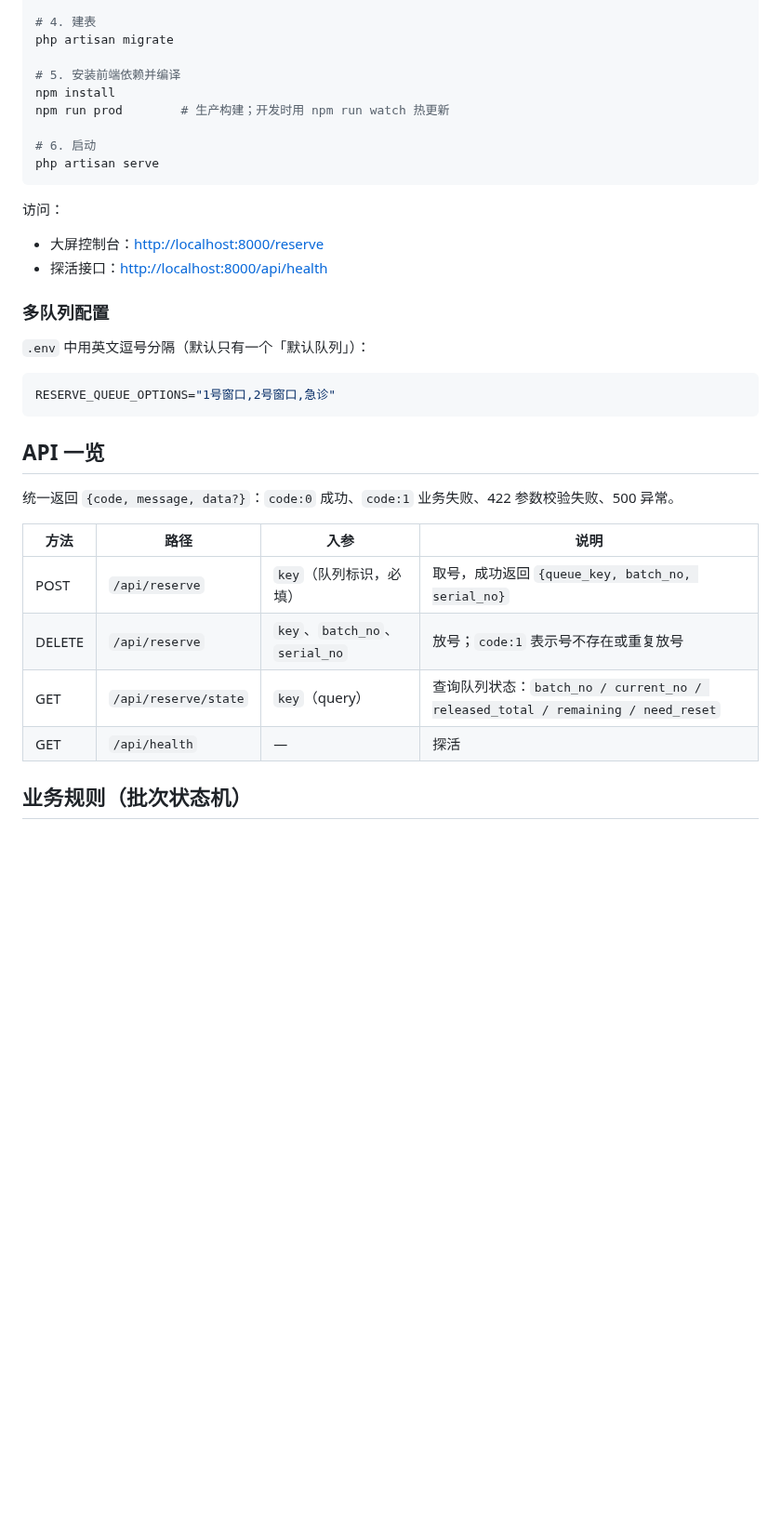
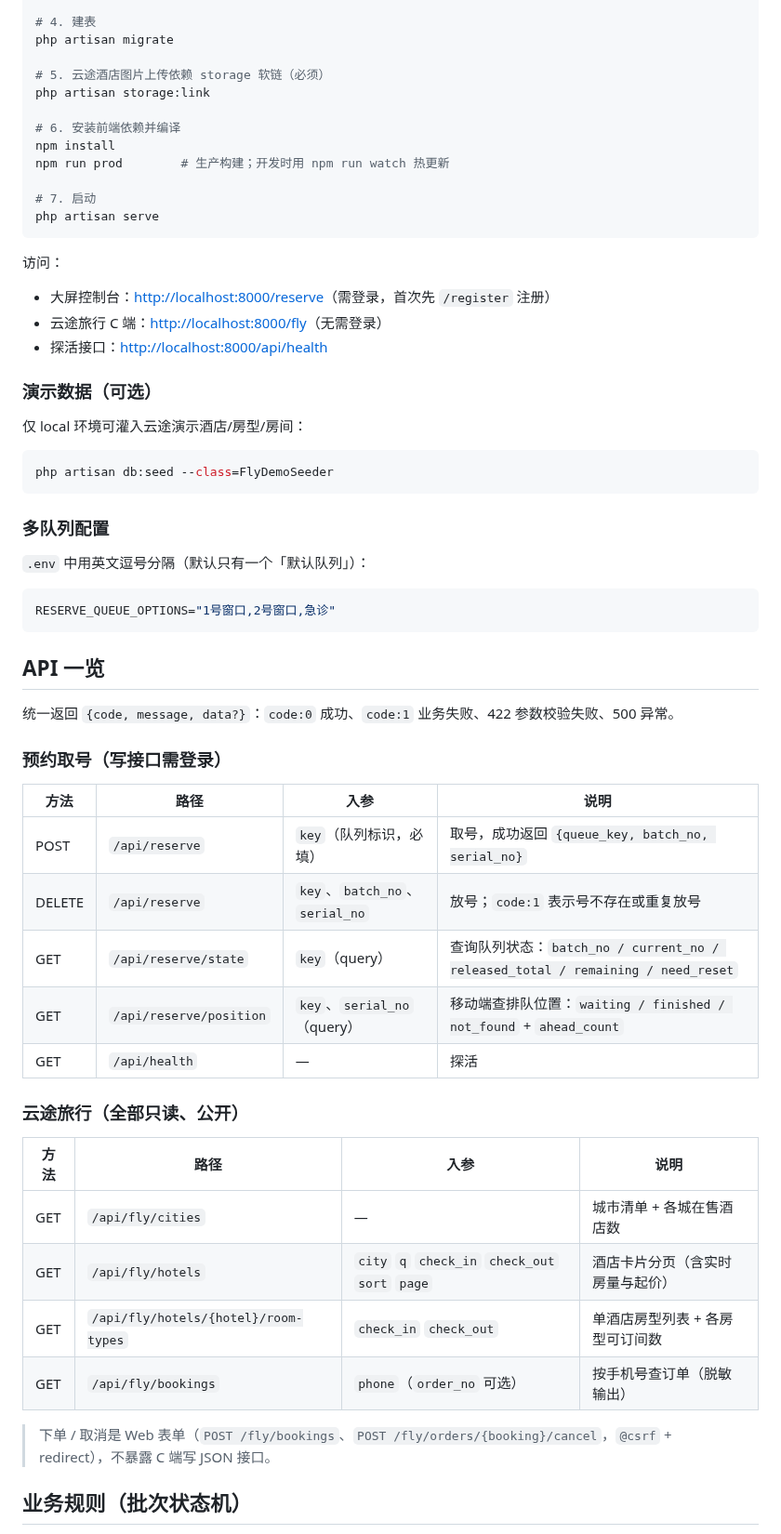
Before and after one commit to abstyle001/reserve, a Markdown page: README.md, the part around one of its changes. Shown at 93% size. Drawn GitHub-style; blank space fills up the shorter version.

````diff
--- a/README.md
+++ b/README.md
@@ -57,18 +74,30 @@ touch database/database.sqlite   # 仅 sqlite 分支需要；文件已存在则
 # 4. 建表
 php artisan migrate
 
-# 5. 安装前端依赖并编译
+# 5. 云途酒店图片上传依赖 storage 软链（必须）
+php artisan storage:link
+
+# 6. 安装前端依赖并编译
 npm install
 npm run prod        # 生产构建；开发时用 npm run watch 热更新
 
-# 6. 启动
+# 7. 启动
 php artisan serve
 ```
 
 访问：
 
-- 大屏控制台：<http://localhost:8000/reserve>
+- 大屏控制台：<http://localhost:8000/reserve>（需登录，首次先 `/register` 注册）
+- 云途旅行 C 端：<http://localhost:8000/fly>（无需登录）
 - 探活接口：<http://localhost:8000/api/health>
+
+### 演示数据（可选）
+
+仅 local 环境可灌入云途演示酒店/房型/房间：
+
+```bash
+php artisan db:seed --class=FlyDemoSeeder
+```
 
 ### 多队列配置
 
@@ -82,12 +111,26 @@ RESERVE_QUEUE_OPTIONS="1号窗口,2号窗口,急诊"
 
 统一返回 `{code, message, data?}`：`code:0` 成功、`code:1` 业务失败、422 参数校验失败、500 异常。
 
+### 预约取号（写接口需登录）
+
 | 方法 | 路径 | 入参 | 说明 |
 |---|---|---|---|
 | POST | `/api/reserve` | `key`（队列标识，必填） | 取号，成功返回 `{queue_key, batch_no, serial_no}` |
 | DELETE | `/api/reserve` | `key`、`batch_no`、`serial_no` | 放号；`code:1` 表示号不存在或重复放号 |
 | GET | `/api/reserve/state` | `key`（query） | 查询队列状态：`batch_no / current_no / released_total / remaining / need_reset` |
+| GET | `/api/reserve/position` | `key`、`serial_no`（query） | 移动端查排队位置：`waiting / finished / not_found` + `ahead_count` |
 | GET | `/api/health` | — | 探活 |
+
+### 云途旅行（全部只读、公开）
+
+| 方法 | 路径 | 入参 | 说明 |
+|---|---|---|---|
+| GET | `/api/fly/cities` | — | 城市清单 + 各城在售酒店数 |
+| GET | `/api/fly/hotels` | `city` `q` `check_in` `check_out` `sort` `page` | 酒店卡片分页（含实时房量与起价） |
+| GET | `/api/fly/hotels/{hotel}/room-types` | `check_in` `check_out` | 单酒店房型列表 + 各房型可订间数 |
+| GET | `/api/fly/bookings` | `phone`（`order_no` 可选） | 按手机号查订单（脱敏输出） |
+
+> 下单 / 取消是 Web 表单（`POST /fly/bookings`、`POST /fly/orders/{booking}/cancel`，`@csrf` + redirect），不暴露 C 端写 JSON 接口。
 
 ## 业务规则（批次状态机）
 
````
Also changed, not shown: other parts of README.md (+61 -14 lines), doc/asset/fly-home.png (added), doc/asset/fly-hotel.png (added).
